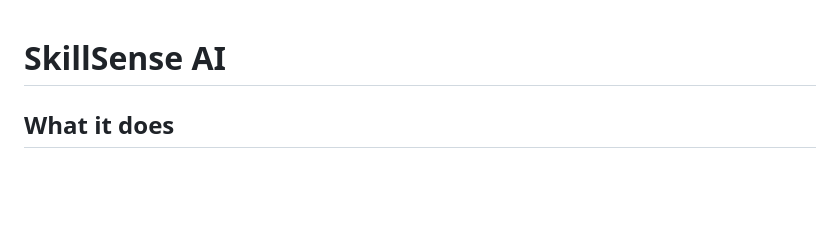
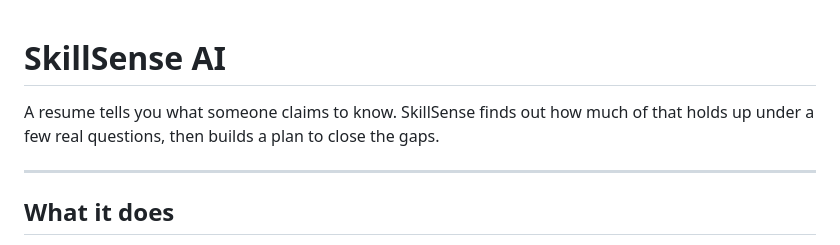
Before and after one commit to Arnab-Ghosh7/AI-Powered-Skill-Assessment-Personalised-Learning-Plan-Agent, a Markdown page: README.md, the part around the change. Rendered like a GitHub page; blank space fills up the shorter version.

```diff
--- a/README.md
+++ b/README.md
@@ -1,5 +1,8 @@
 # SkillSense AI
 
+A resume tells you what someone claims to know. SkillSense finds out how much of that holds up under a few real questions, then builds a plan to close the gaps.
+
+---
 
 ## What it does
 
```
